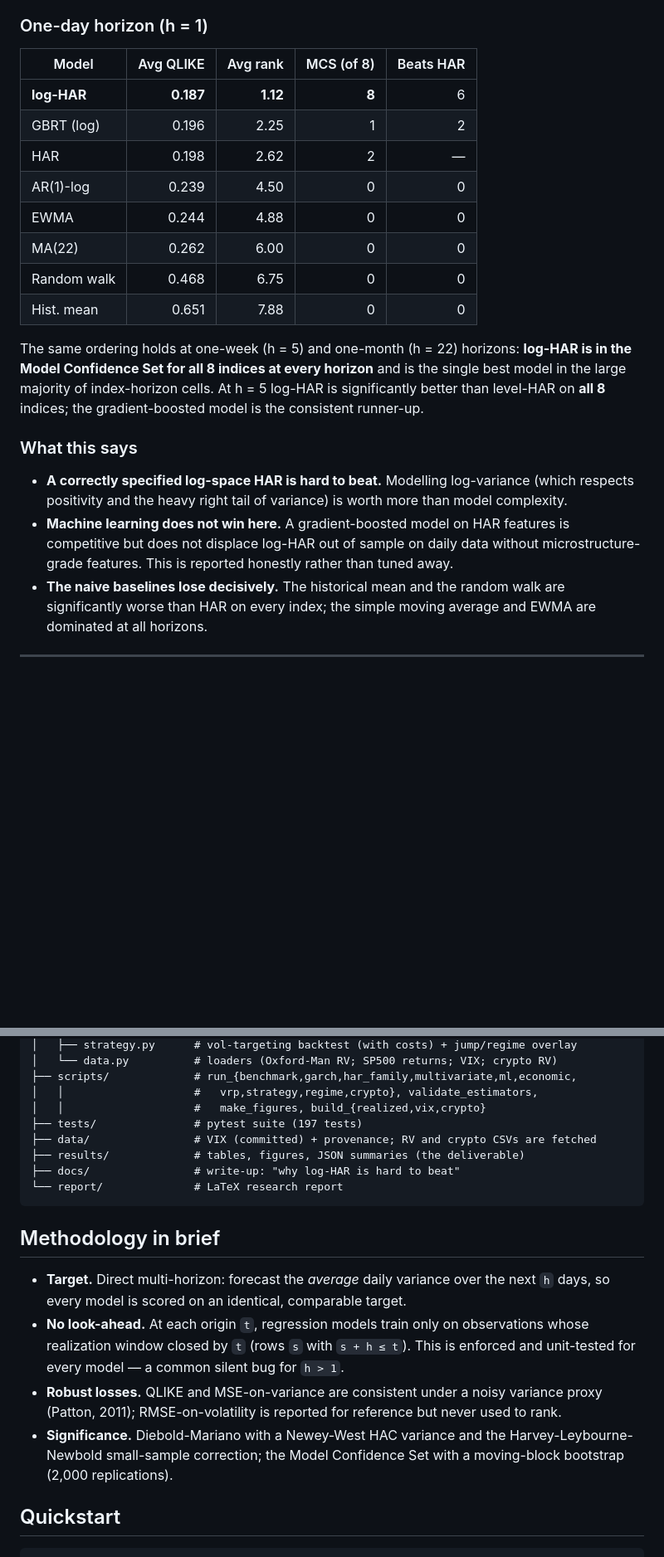
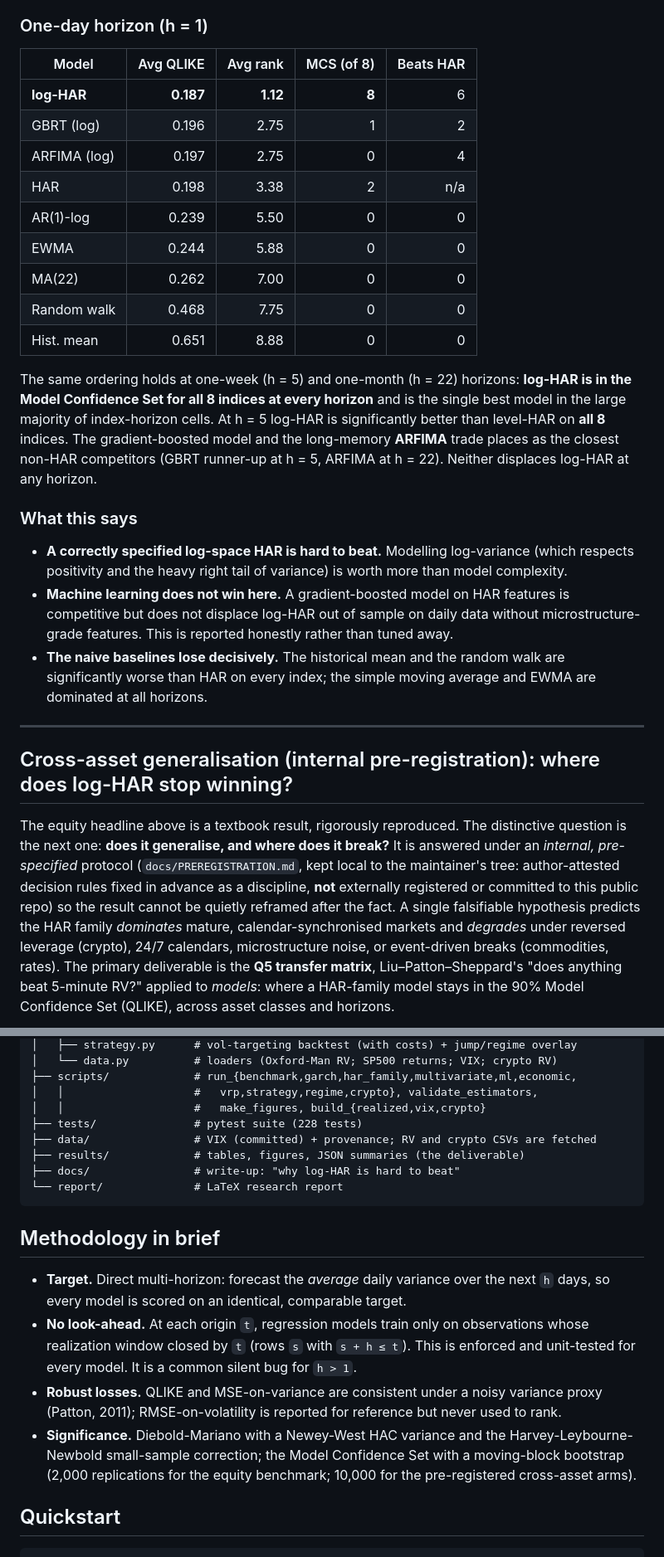
Before and after one commit to batuhanboztepe0/volbench, a Markdown page: README.md, 2 parts joined by grey strips. Shown at 83% size. Drawn GitHub-style; blank space fills up the shorter version.

```diff
--- a/README.md
+++ b/README.md
@@ -44,22 +55,25 @@ indices where the model is significantly better than the level-HAR benchmark
 
 ### One-day horizon (h = 1)
 
-| Model       | Avg QLIKE | Avg rank | MCS (of 8) | Beats HAR |
-|-------------|----------:|---------:|-----------:|----------:|
-| **log-HAR** | **0.187** | **1.12** | **8**      | 6         |
-| GBRT (log)  | 0.196     | 2.25     | 1          | 2         |
-| HAR         | 0.198     | 2.62     | 2          | —         |
-| AR(1)-log   | 0.239     | 4.50     | 0          | 0         |
-| EWMA        | 0.244     | 4.88     | 0          | 0         |
-| MA(22)      | 0.262     | 6.00     | 0          | 0         |
-| Random walk | 0.468     | 6.75     | 0          | 0         |
-| Hist. mean  | 0.651     | 7.88     | 0          | 0         |
+| Model        | Avg QLIKE | Avg rank | MCS (of 8) | Beats HAR |
+|--------------|----------:|---------:|-----------:|----------:|
+| **log-HAR**  | **0.187** | **1.12** | **8**      | 6         |
+| GBRT (log)   | 0.196     | 2.75     | 1          | 2         |
+| ARFIMA (log) | 0.197     | 2.75     | 0          | 4         |
+| HAR          | 0.198     | 3.38     | 2          | n/a       |
+| AR(1)-log    | 0.239     | 5.50     | 0          | 0         |
+| EWMA         | 0.244     | 5.88     | 0          | 0         |
+| MA(22)       | 0.262     | 7.00     | 0          | 0         |
+| Random walk  | 0.468     | 7.75     | 0          | 0         |
+| Hist. mean   | 0.651     | 8.88     | 0          | 0         |
 
 The same ordering holds at one-week (h = 5) and one-month (h = 22) horizons:
 **log-HAR is in the Model Confidence Set for all 8 indices at every horizon**
 and is the single best model in the large majority of index-horizon cells. At
-h = 5 log-HAR is significantly better than level-HAR on **all 8** indices; the
-gradient-boosted model is the consistent runner-up.
+h = 5 log-HAR is significantly better than level-HAR on **all 8** indices. The
+gradient-boosted model and the long-memory **ARFIMA** trade places as the closest
+non-HAR competitors (GBRT runner-up at h = 5, ARFIMA at h = 22). Neither
+displaces log-HAR at any horizon.
 
 ### What this says
 
@@ -76,3 +90,19 @@ gradient-boosted model is the consistent runner-up.
 
 ---
 
+## Cross-asset generalisation (internal pre-registration): where does log-HAR stop winning?
+
+The equity headline above is a textbook result, rigorously reproduced. The
+distinctive question is the next one: **does it generalise, and where does it
+break?** It is answered under an *internal, pre-specified* protocol
+(`docs/PREREGISTRATION.md`, kept local to the maintainer's tree: author-attested
+decision rules fixed in advance as a discipline, **not** externally registered or
+committed to this public repo) so the result cannot be quietly reframed after the
+fact. A single falsifiable hypothesis
+predicts the HAR family *dominates* mature, calendar-synchronised markets and
+*degrades* under reversed leverage (crypto), 24/7 calendars, microstructure noise,
+or event-driven breaks (commodities, rates). The primary deliverable is the **Q5
+transfer matrix**, Liu–Patton–Sheppard's "does anything beat 5-minute RV?"
+applied to *models*: where a HAR-family model stays in the 90% Model Confidence Set
+(QLIKE), across asset classes and horizons.
+
@@ -230,7 +302,7 @@ volbench/
 ├── scripts/             # run_{benchmark,garch,har_family,multivariate,ml,economic,
 │   │                    #   vrp,strategy,regime,crypto}, validate_estimators,
 │   │                    #   make_figures, build_{realized,vix,crypto}
-├── tests/               # pytest suite (197 tests)
+├── tests/               # pytest suite (228 tests)
 ├── data/                # VIX (committed) + provenance; RV and crypto CSVs are fetched
 ├── results/             # tables, figures, JSON summaries (the deliverable)
 ├── docs/                # write-up: "why log-HAR is hard to beat"
@@ -243,14 +315,15 @@ volbench/
   the next `h` days, so every model is scored on an identical, comparable target.
 - **No look-ahead.** At each origin `t`, regression models train only on
   observations whose realization window closed by `t` (rows `s` with
-  `s + h ≤ t`). This is enforced and unit-tested for every model — a common
+  `s + h ≤ t`). This is enforced and unit-tested for every model. It is a common
   silent bug for `h > 1`.
 - **Robust losses.** QLIKE and MSE-on-variance are consistent under a noisy
   variance proxy (Patton, 2011); RMSE-on-volatility is reported for reference
   but never used to rank.
 - **Significance.** Diebold-Mariano with a Newey-West HAC variance and the
   Harvey-Leybourne-Newbold small-sample correction; the Model Confidence Set
-  with a moving-block bootstrap (2,000 replications).
+  with a moving-block bootstrap (2,000 replications for the equity benchmark;
+  10,000 for the pre-registered cross-asset arms).
 
 ## Quickstart
 
```
Also changed, not shown: other parts of README.md (+93 -30 lines), REFERENCES.md (+31 -27 lines), results/figures/transfer_matrix.png (added), 13 other files.
